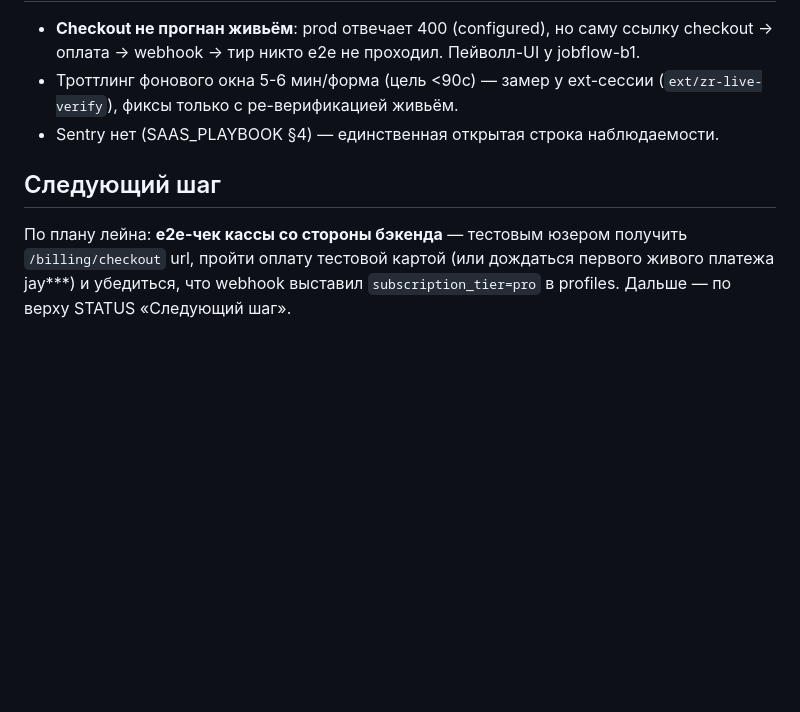
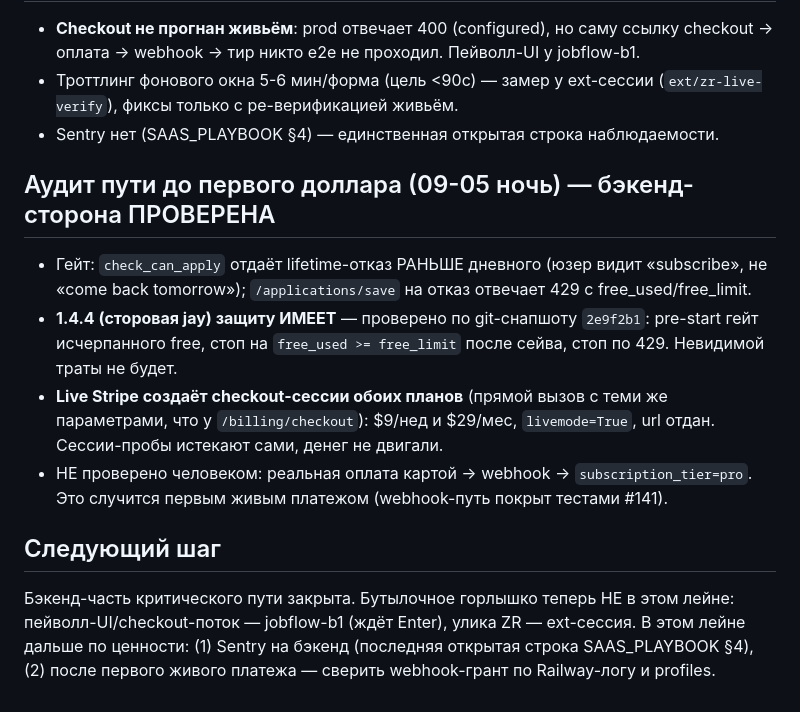
Before and after one commit to igorlinnick-hub/HireDrop, a Markdown page: docs/handoff/product-lane.md, the part around the change. Drawn GitHub-style; blank space fills up the shorter version.

Commit message:
docs(handoff): аудит пути до первого доллара — 1.4.4 защищена, live checkout-сессии создаются
Co-Authored-By: Claude Fable 5 <noreply@anthropic.com>

```diff
--- a/docs/handoff/product-lane.md
+++ b/docs/handoff/product-lane.md
@@ -60,9 +60,22 @@
   (`ext/zr-live-verify`), фиксы только с ре-верификацией живьём.
 - Sentry нет (SAAS_PLAYBOOK §4) — единственная открытая строка наблюдаемости.
 
+## Аудит пути до первого доллара (09-05 ночь) — бэкенд-сторона ПРОВЕРЕНА
+
+- Гейт: `check_can_apply` отдаёт lifetime-отказ РАНЬШЕ дневного (юзер видит «subscribe»,
+  не «come back tomorrow»); `/applications/save` на отказ отвечает 429 c free_used/free_limit.
+- **1.4.4 (сторовая jay) защиту ИМЕЕТ** — проверено по git-снапшоту `2e9f2b1`: pre-start
+  гейт исчерпанного free, стоп на `free_used >= free_limit` после сейва, стоп по 429.
+  Невидимой траты не будет.
+- **Live Stripe создаёт checkout-сессии обоих планов** (прямой вызов с теми же параметрами,
+  что у `/billing/checkout`): $9/нед и $29/мес, `livemode=True`, url отдан. Сессии-пробы
+  истекают сами, денег не двигали.
+- НЕ проверено человеком: реальная оплата картой → webhook → `subscription_tier=pro`.
+  Это случится первым живым платежом (webhook-путь покрыт тестами #141).
+
 ## Следующий шаг
 
-По плану лейна: **e2e-чек кассы со стороны бэкенда** — тестовым юзером получить
-`/billing/checkout` url, пройти оплату тестовой картой (или дождаться первого живого
-платежа jay\*\*\*) и убедиться, что webhook выставил `subscription_tier=pro` в profiles.
-Дальше — по верху STATUS «Следующий шаг».
+Бэкенд-часть критического пути закрыта. Бутылочное горлышко теперь НЕ в этом лейне:
+пейволл-UI/checkout-поток — jobflow-b1 (ждёт Enter), улика ZR — ext-сессия. В этом лейне
+дальше по ценности: (1) Sentry на бэкенд (последняя открытая строка SAAS_PLAYBOOK §4),
+(2) после первого живого платежа — сверить webhook-грант по Railway-логу и profiles.
```
